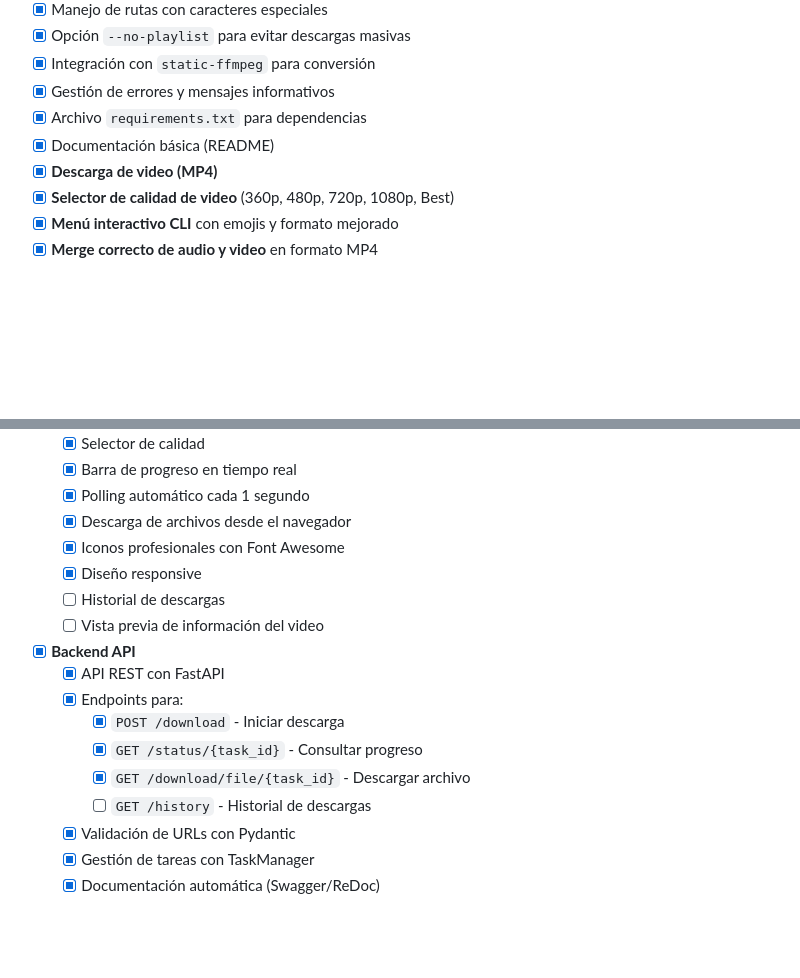
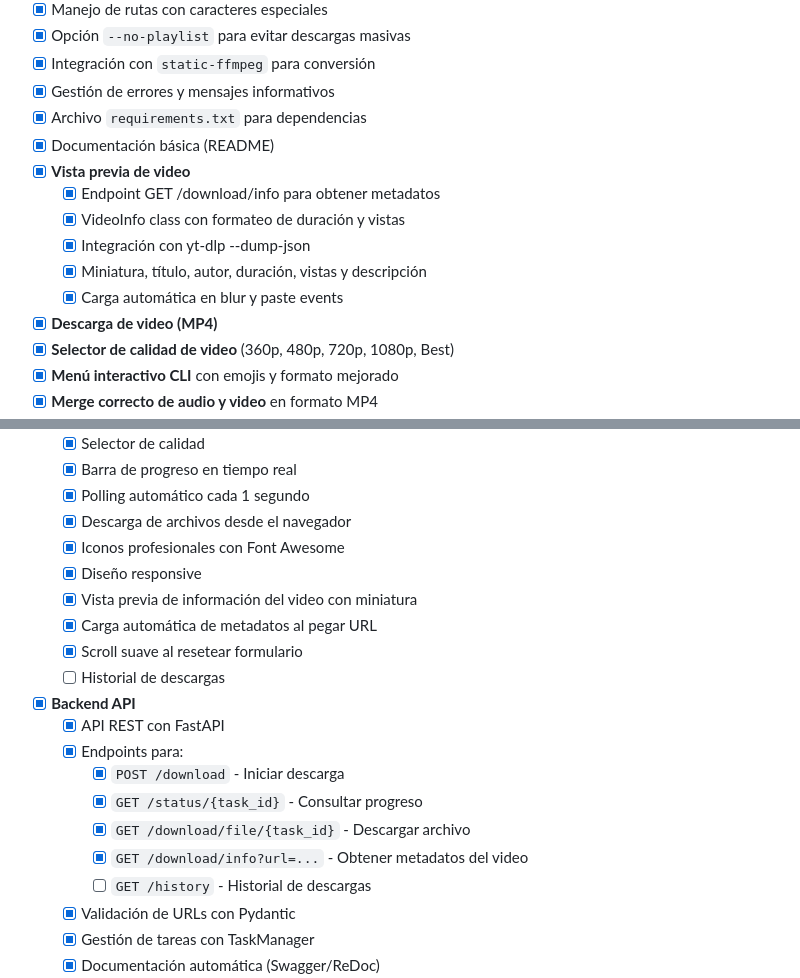
Before and after one commit to juanmariabravo/mp3_mp4_downloader, a Markdown page: ROADMAP.md, 2 parts joined by grey strips. Rendered like a GitHub page; blank space fills up the shorter version.

```diff
--- a/ROADMAP.md
+++ b/ROADMAP.md
@@ -11,6 +11,12 @@
 - [x] Gestión de errores y mensajes informativos
 - [x] Archivo `requirements.txt` para dependencias
 - [x] Documentación básica (README)
+- [x] **Vista previa de video**
+  - [x] Endpoint GET /download/info para obtener metadatos
+  - [x] VideoInfo class con formateo de duración y vistas
+  - [x] Integración con yt-dlp --dump-json
+  - [x] Miniatura, título, autor, duración, vistas y descripción
+  - [x] Carga automática en blur y paste events
 - [x] **Descarga de video (MP4)**
 - [x] **Selector de calidad de video** (360p, 480p, 720p, 1080p, Best)
 - [x] **Menú interactivo CLI** con emojis y formato mejorado
@@ -36,8 +42,10 @@
   - [x] Descarga de archivos desde el navegador
   - [x] Iconos profesionales con Font Awesome
   - [x] Diseño responsive
+  - [x] Vista previa de información del video con miniatura
+  - [x] Carga automática de metadatos al pegar URL
+  - [x] Scroll suave al resetear formulario
   - [ ] Historial de descargas
-  - [ ] Vista previa de información del video
 
 - [x] **Backend API**
   - [x] API REST con FastAPI
@@ -45,6 +53,7 @@
     - [x] `POST /download` - Iniciar descarga
     - [x] `GET /status/{task_id}` - Consultar progreso
     - [x] `GET /download/file/{task_id}` - Descargar archivo
+    - [x] `GET /download/info?url=...` - Obtener metadatos del video
     - [ ] `GET /history` - Historial de descargas
   - [x] Validación de URLs con Pydantic
   - [x] Gestión de tareas con TaskManager
```
Also changed, not shown: README.md (+5 -0 lines), api/README.md (+62 -1 lines).
